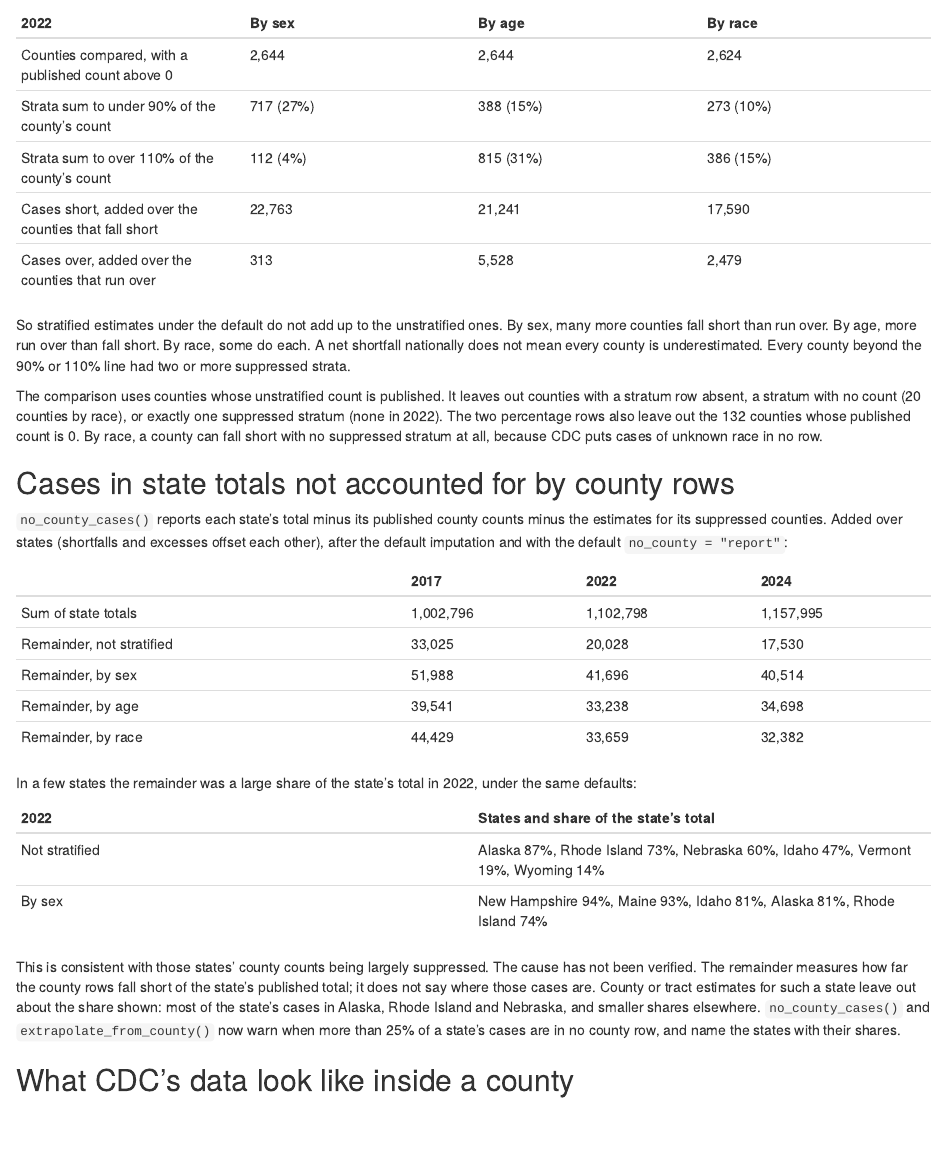
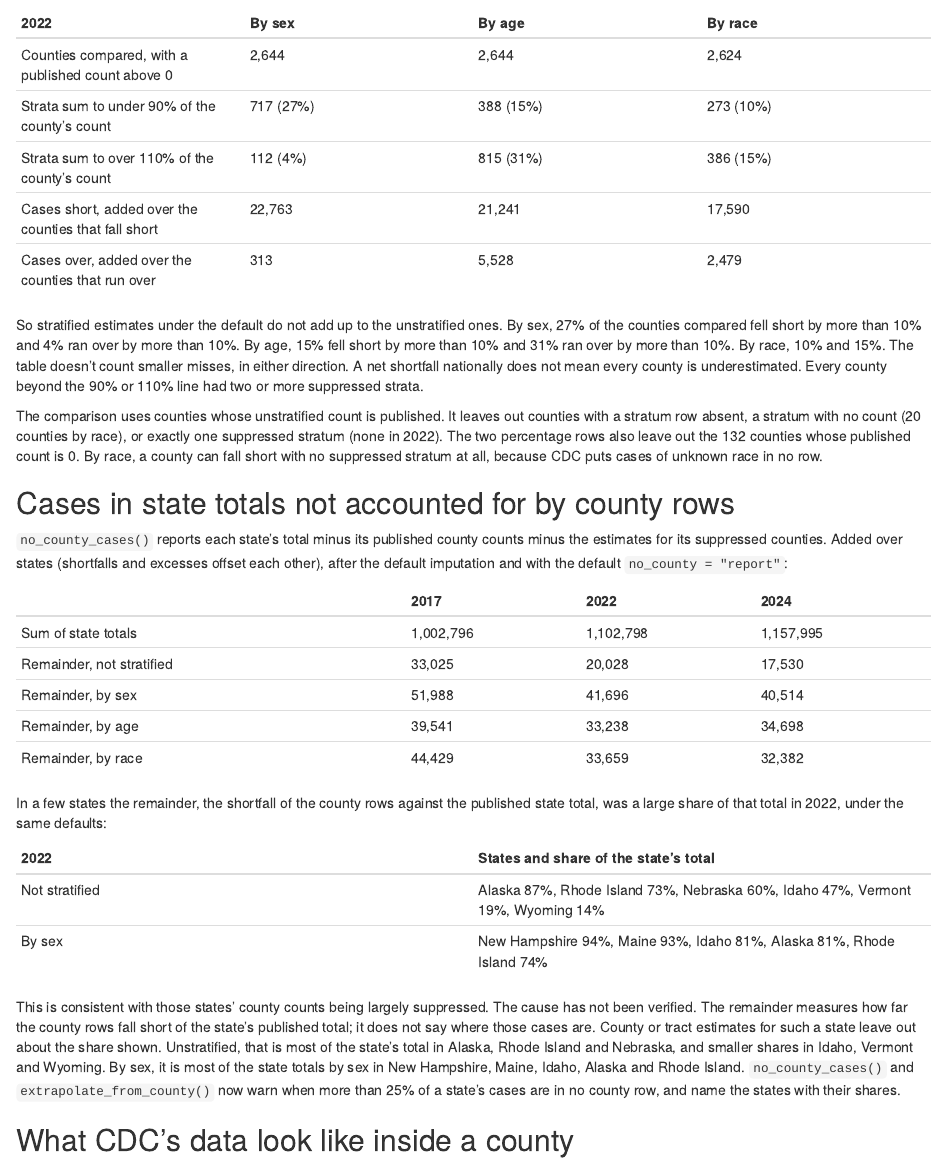
Before and after one commit to VagishHemmige/CDCAtlas, an R Markdown document (vignettes/articles/first-measured-results.Rmd): the page in a window 1100 px wide, from 1250 px down. Rendered offline with R 4.5, knitr and Pandoc, with nearby package versions.

Commit message:
First results article: keep the 10% qualifier in the direction sentences, and name the states by stratification
- The direction sentences now give the shares beyond 10% for each stratification, and say smaller misses aren't counted.
- The remainder is defined as the county rows' shortfall against the published state total, and the states with most of their total unaccounted for are named separately unstratified and by sex.

Refs #153, #164.

Co-Authored-By: Claude Opus 5.5 <noreply@anthropic.com>
Claude-Session: https://claude.ai/code/session_011m5YQL3csZZ9HpQ6q4Nz2C

```diff
--- a/vignettes/articles/first-measured-results.Rmd
+++ b/vignettes/articles/first-measured-results.Rmd
@@ -77,10 +77,12 @@
 | Cases over, added over the counties that run over | 313 | 5,528 | 2,479 |
 
 So stratified estimates under the default do not add up to the unstratified
-ones. By sex, many more counties fall short than run over. By age, more run
-over than fall short. By race, some do each. A net shortfall nationally does
-not mean every county is underestimated. Every county beyond the 90% or 110%
-line had two or more suppressed strata.
+ones. By sex, 27% of the counties compared fell short by more than 10% and
+4% ran over by more than 10%. By age, 15% fell short by more than 10% and
+31% ran over by more than 10%. By race, 10% and 15%. The table doesn't count
+smaller misses, in either direction. A net shortfall nationally does not mean
+every county is underestimated. Every county beyond the 90% or 110% line had
+two or more suppressed strata.
 
 The comparison uses counties whose unstratified count is published. It
 leaves out counties with a stratum row absent, a stratum with no count (20
@@ -104,8 +106,9 @@
 | Remainder, by age | 39,541 | 33,238 | 34,698 |
 | Remainder, by race | 44,429 | 33,659 | 32,382 |
 
-In a few states the remainder was a large share of the state's total in 2022,
-under the same defaults:
+In a few states the remainder, the shortfall of the county rows against the
+published state total, was a large share of that total in 2022, under the
+same defaults:
 
 | 2022 | States and share of the state's total |
 |---|---|
@@ -116,8 +119,10 @@
 The cause has not been verified. The remainder measures how far the county
 rows fall short of the state's published total; it does not say where those
 cases are. County or tract estimates for such a state leave out about the
-share shown: most of the state's cases in Alaska, Rhode Island and Nebraska,
-and smaller shares elsewhere. `no_county_cases()` and
+share shown. Unstratified, that is most of the state's total in Alaska, Rhode
+Island and Nebraska, and smaller shares in Idaho, Vermont and Wyoming. By sex,
+it is most of the state totals by sex in New Hampshire, Maine, Idaho, Alaska
+and Rhode Island. `no_county_cases()` and
 `extrapolate_from_county()` now warn when more than 25% of a state's cases
 are in no county row, and name the states with their shares.
 
```
